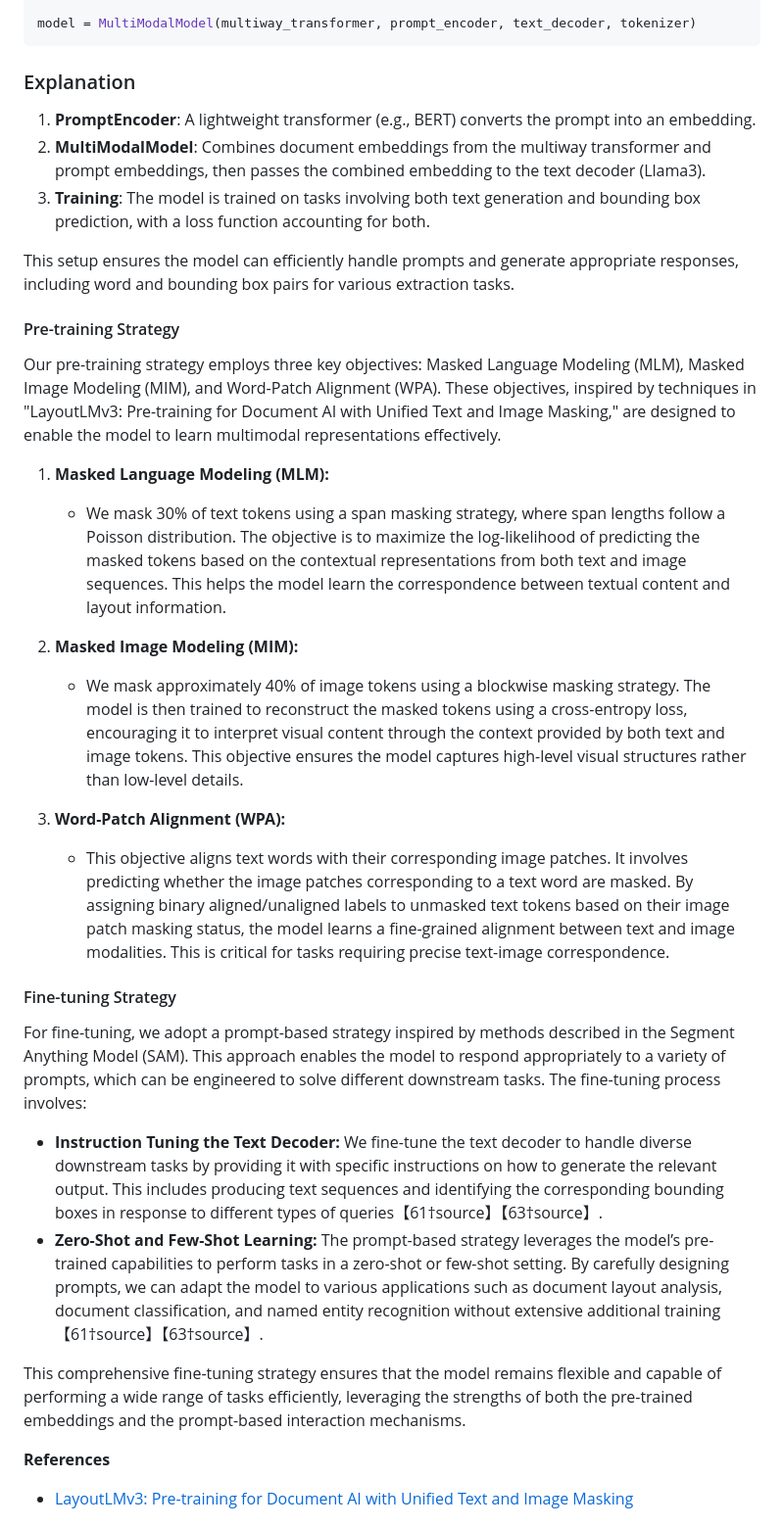
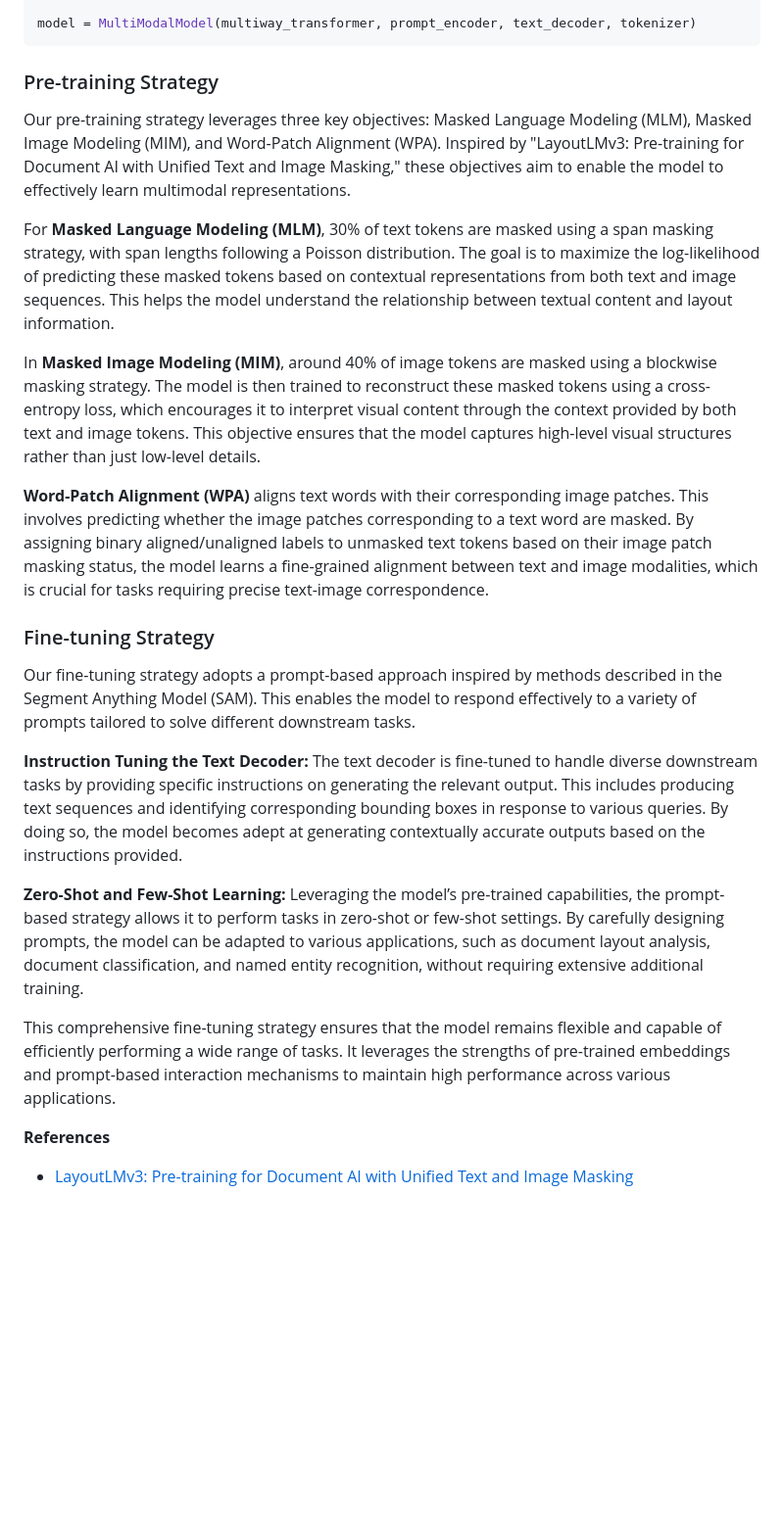
Before and after one commit to das-projects/Rhine, a Markdown page: README.md, the part around one of its changes. Shown at 98% size. Rendered like a GitHub page; blank space fills up the shorter version.

````diff
--- a/README.md
+++ b/README.md
@@ -1164,37 +1104,25 @@ text_decoder = LlamaForCausalLM.from_pretrained("llama3")
 model = MultiModalModel(multiway_transformer, prompt_encoder, text_decoder, tokenizer)
 ```
 
-### Explanation
+### Pre-training Strategy
 
-1. **PromptEncoder**: A lightweight transformer (e.g., BERT) converts the prompt into an embedding.
-2. **MultiModalModel**: Combines document embeddings from the multiway transformer and prompt embeddings, then passes the combined embedding to the text decoder (Llama3).
-3. **Training**: The model is trained on tasks involving both text generation and bounding box prediction, with a loss function accounting for both.
+Our pre-training strategy leverages three key objectives: Masked Language Modeling (MLM), Masked Image Modeling (MIM), and Word-Patch Alignment (WPA). Inspired by "LayoutLMv3: Pre-training for Document AI with Unified Text and Image Masking," these objectives aim to enable the model to effectively learn multimodal representations.
 
-This setup ensures the model can efficiently handle prompts and generate appropriate responses, including word and bounding box pairs for various extraction tasks.
+For **Masked Language Modeling (MLM)**, 30% of text tokens are masked using a span masking strategy, with span lengths following a Poisson distribution. The goal is to maximize the log-likelihood of predicting these masked tokens based on contextual representations from both text and image sequences. This helps the model understand the relationship between textual content and layout information.
 
-#### Pre-training Strategy
+In **Masked Image Modeling (MIM)**, around 40% of image tokens are masked using a blockwise masking strategy. The model is then trained to reconstruct these masked tokens using a cross-entropy loss, which encourages it to interpret visual content through the context provided by both text and image tokens. This objective ensures that the model captures high-level visual structures rather than just low-level details.
 
-Our pre-training strategy employs three key objectives: Masked Language Modeling (MLM), Masked Image Modeling (MIM), and Word-Patch Alignment (WPA). These objectives, inspired by techniques in "LayoutLMv3: Pre-training for Document AI with Unified Text and Image Masking," are designed to enable the model to learn multimodal representations effectively.
+**Word-Patch Alignment (WPA)** aligns text words with their corresponding image patches. This involves predicting whether the image patches corresponding to a text word are masked. By assigning binary aligned/unaligned labels to unmasked text tokens based on their image patch masking status, the model learns a fine-grained alignment between text and image modalities, which is crucial for tasks requiring precise text-image correspondence.
 
-1. **Masked Language Modeling (MLM):**
+### Fine-tuning Strategy
 
-   - We mask 30% of text tokens using a span masking strategy, where span lengths follow a Poisson distribution. The objective is to maximize the log-likelihood of predicting the masked tokens based on the contextual representations from both text and image sequences. This helps the model learn the correspondence between textual content and layout information.
+Our fine-tuning strategy adopts a prompt-based approach inspired by methods described in the Segment Anything Model (SAM). This enables the model to respond effectively to a variety of prompts tailored to solve different downstream tasks.
 
-2. **Masked Image Modeling (MIM):**
+**Instruction Tuning the Text Decoder:** The text decoder is fine-tuned to handle diverse downstream tasks by providing specific instructions on generating the relevant output. This includes producing text sequences and identifying corresponding bounding boxes in response to various queries. By doing so, the model becomes adept at generating contextually accurate outputs based on the instructions provided.
 
-   - We mask approximately 40% of image tokens using a blockwise masking strategy. The model is then trained to reconstruct the masked tokens using a cross-entropy loss, encouraging it to interpret visual content through the context provided by both text and image tokens. This objective ensures the model captures high-level visual structures rather than low-level details.
+**Zero-Shot and Few-Shot Learning:** Leveraging the model’s pre-trained capabilities, the prompt-based strategy allows it to perform tasks in zero-shot or few-shot settings. By carefully designing prompts, the model can be adapted to various applications, such as document layout analysis, document classification, and named entity recognition, without requiring extensive additional training.
 
-3. **Word-Patch Alignment (WPA):**
-   - This objective aligns text words with their corresponding image patches. It involves predicting whether the image patches corresponding to a text word are masked. By assigning binary aligned/unaligned labels to unmasked text tokens based on their image patch masking status, the model learns a fine-grained alignment between text and image modalities. This is critical for tasks requiring precise text-image correspondence.
-
-#### Fine-tuning Strategy
-
-For fine-tuning, we adopt a prompt-based strategy inspired by methods described in the Segment Anything Model (SAM). This approach enables the model to respond appropriately to a variety of prompts, which can be engineered to solve different downstream tasks. The fine-tuning process involves:
-
-- **Instruction Tuning the Text Decoder:** We fine-tune the text decoder to handle diverse downstream tasks by providing it with specific instructions on how to generate the relevant output. This includes producing text sequences and identifying the corresponding bounding boxes in response to different types of queries【61†source】【63†source】.
-- **Zero-Shot and Few-Shot Learning:** The prompt-based strategy leverages the model’s pre-trained capabilities to perform tasks in a zero-shot or few-shot setting. By carefully designing prompts, we can adapt the model to various applications such as document layout analysis, document classification, and named entity recognition without extensive additional training【61†source】【63†source】.
-
-This comprehensive fine-tuning strategy ensures that the model remains flexible and capable of performing a wide range of tasks efficiently, leveraging the strengths of both the pre-trained embeddings and the prompt-based interaction mechanisms.
+This comprehensive fine-tuning strategy ensures that the model remains flexible and capable of efficiently performing a wide range of tasks. It leverages the strengths of pre-trained embeddings and prompt-based interaction mechanisms to maintain high performance across various applications.
 
 **References**
 
````
Also changed, not shown: other parts of README.md (+27 -87 lines).
